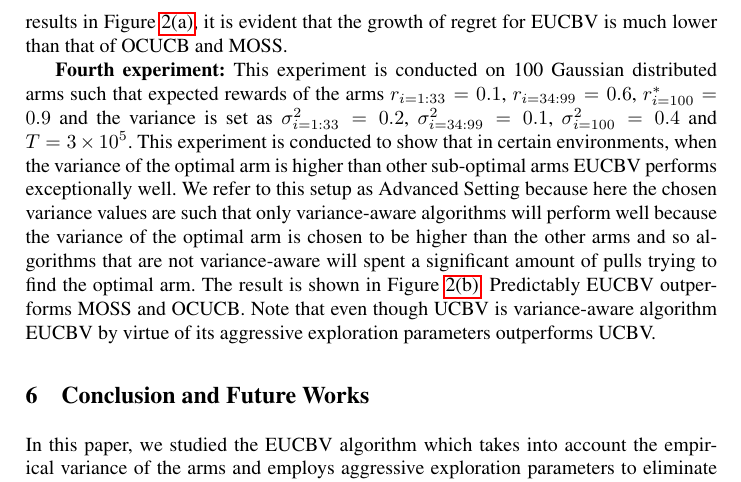
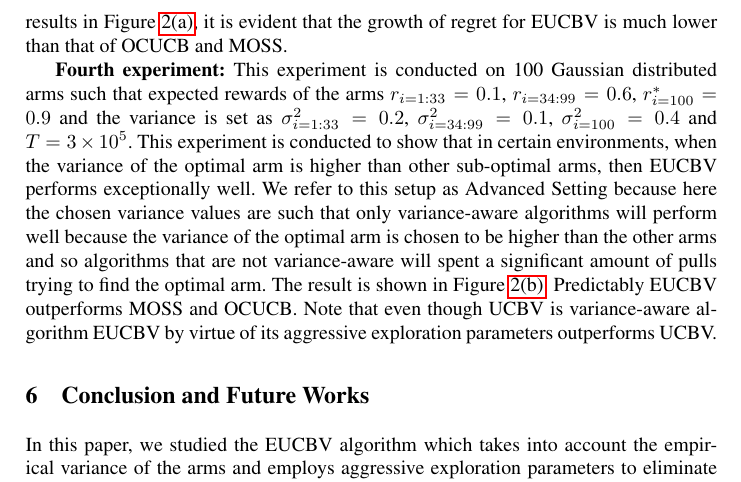
Before and after one commit to Subhojyoti/EUCBV, a LaTeX paper (EUCBV.tex, which reads expts.tex): part of page 15 of 16, cut so that both start at the same text. Compiled offline with pdfLaTeX.

Commit message:
Latest on 5/4/2017

```diff
--- a/expts.tex
+++ b/expts.tex
@@ -149,4 +149,4 @@ In this section we conduct an extensive empirical evaluation of EUCBV against se
 
 %This also corroborates the finding of \citet{lattimore2015optimally} which states that MOSS breaks down only when the number of arms are exceptionally large or the horizon is unreasonably high and gaps are very small. We consistently see that in uniform gap testcases EUCBV outperforms OCUCB.
 
-\textbf{Fourth experiment:} This experiment is conducted on 100 Gaussian distributed arms such that expected rewards of the arms $r_{i=1:33}=0.1$, $r_{i=34:99}=0.6$, $r^{*}_{i=100}=0.9$ and the variance is set as $\sigma_{i=1:33}^{2}=0.2$, $\sigma_{i=34:99}^{2}=0.1$,  $\sigma_{i=100}^{2}=0.4$ and $T=3\times 10^5$. This experiment is conducted to show that in certain environments, when the variance of the optimal arm is higher than other sub-optimal arms EUCBV performs exceptionally well. We refer to this setup as Advanced Setting because here the chosen variance values are such that only variance-aware algorithms will perform well because the variance of the optimal arm is chosen to be higher than the other arms and so algorithms that are not variance-aware will spent a significant amount of pulls trying to find the optimal arm. The result is shown in Figure \ref{fig:4}. Predictably EUCBV outperforms MOSS and OCUCB. Note that even though UCBV is variance-aware algorithm EUCBV by virtue of its aggressive exploration parameters outperforms UCBV.
+\textbf{Fourth experiment:} This experiment is conducted on 100 Gaussian distributed arms such that expected rewards of the arms $r_{i=1:33}=0.1$, $r_{i=34:99}=0.6$, $r^{*}_{i=100}=0.9$ and the variance is set as $\sigma_{i=1:33}^{2}=0.2$, $\sigma_{i=34:99}^{2}=0.1$,  $\sigma_{i=100}^{2}=0.4$ and $T=3\times 10^5$. This experiment is conducted to show that in certain environments, when the variance of the optimal arm is higher than other sub-optimal arms, then EUCBV performs exceptionally well. We refer to this setup as Advanced Setting because here the chosen variance values are such that only variance-aware algorithms will perform well because the variance of the optimal arm is chosen to be higher than the other arms and so algorithms that are not variance-aware will spent a significant amount of pulls trying to find the optimal arm. The result is shown in Figure \ref{fig:4}. Predictably EUCBV outperforms MOSS and OCUCB. Note that even though UCBV is variance-aware algorithm EUCBV by virtue of its aggressive exploration parameters outperforms UCBV.
```
Also changed, not shown: EUCBV.pdf, 2 other files.
